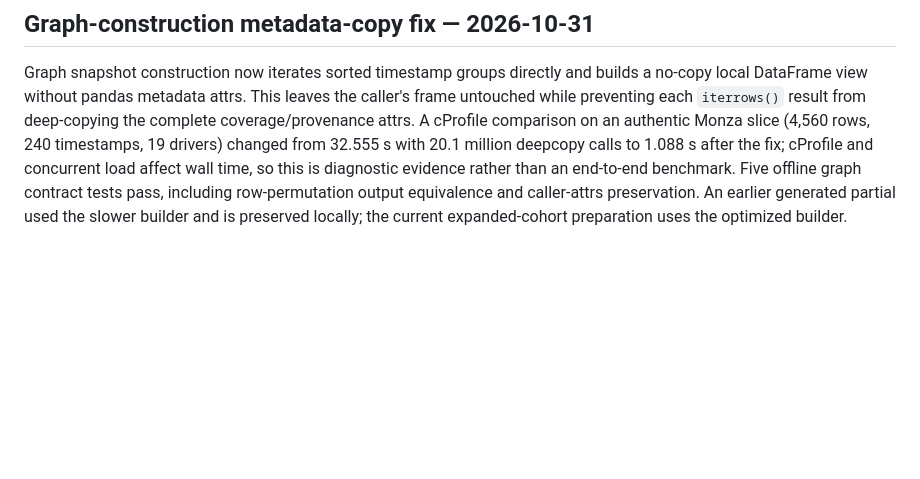
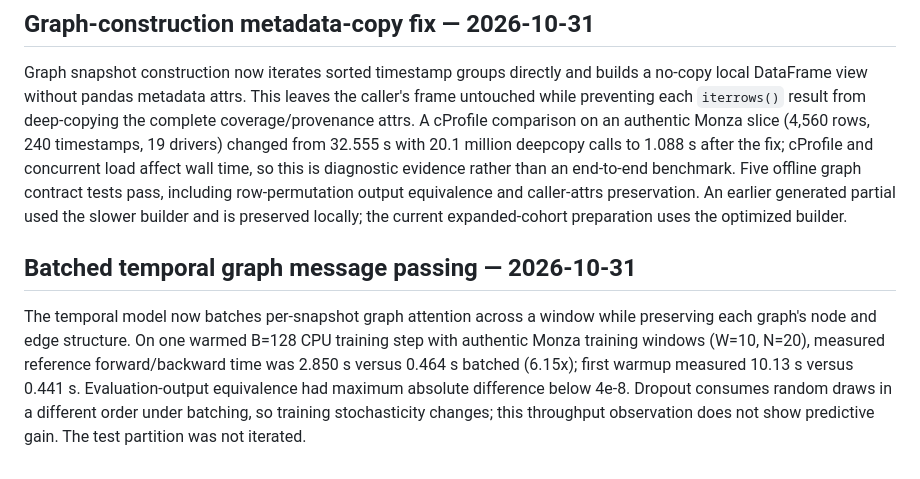
Before and after one commit to andromeda7063/HammerTime, a Markdown page: RESEARCH_CHANGELOG.md, the part around the change. Rendered like a GitHub page; blank space fills up the shorter version.

Commit message:
Record batched temporal model throughput evidence

```diff
--- a/RESEARCH_CHANGELOG.md
+++ b/RESEARCH_CHANGELOG.md
@@ -57,3 +57,7 @@ Added an acquisition-only OpenF1 CLI and separate race-heldout and temporal-coho
 ## Graph-construction metadata-copy fix — 2026-10-31
 
 Graph snapshot construction now iterates sorted timestamp groups directly and builds a no-copy local DataFrame view without pandas metadata attrs. This leaves the caller's frame untouched while preventing each `iterrows()` result from deep-copying the complete coverage/provenance attrs. A cProfile comparison on an authentic Monza slice (4,560 rows, 240 timestamps, 19 drivers) changed from 32.555 s with 20.1 million deepcopy calls to 1.088 s after the fix; cProfile and concurrent load affect wall time, so this is diagnostic evidence rather than an end-to-end benchmark. Five offline graph contract tests pass, including row-permutation output equivalence and caller-attrs preservation. An earlier generated partial used the slower builder and is preserved locally; the current expanded-cohort preparation uses the optimized builder.
+
+## Batched temporal graph message passing — 2026-10-31
+
+The temporal model now batches per-snapshot graph attention across a window while preserving each graph's node and edge structure. On one warmed B=128 CPU training step with authentic Monza training windows (W=10, N=20), measured reference forward/backward time was 2.850 s versus 0.464 s batched (6.15x); first warmup measured 10.13 s versus 0.441 s. Evaluation-output equivalence had maximum absolute difference below 4e-8. Dropout consumes random draws in a different order under batching, so training stochasticity changes; this throughput observation does not show predictive gain. The test partition was not iterated.
```
